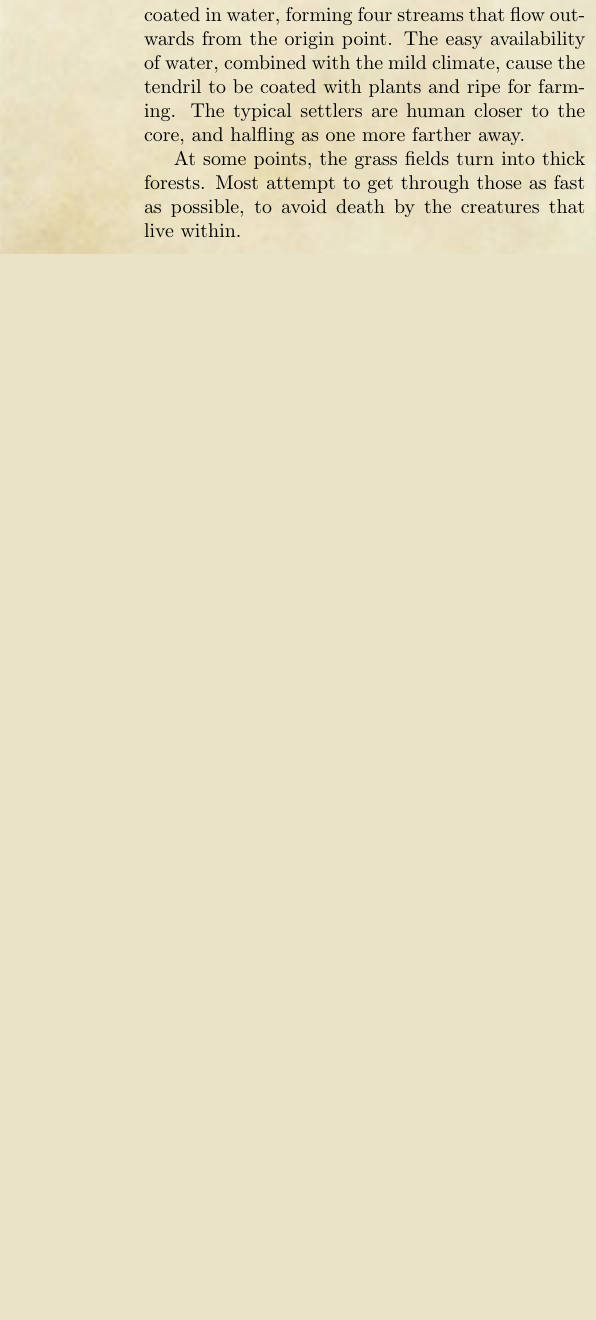
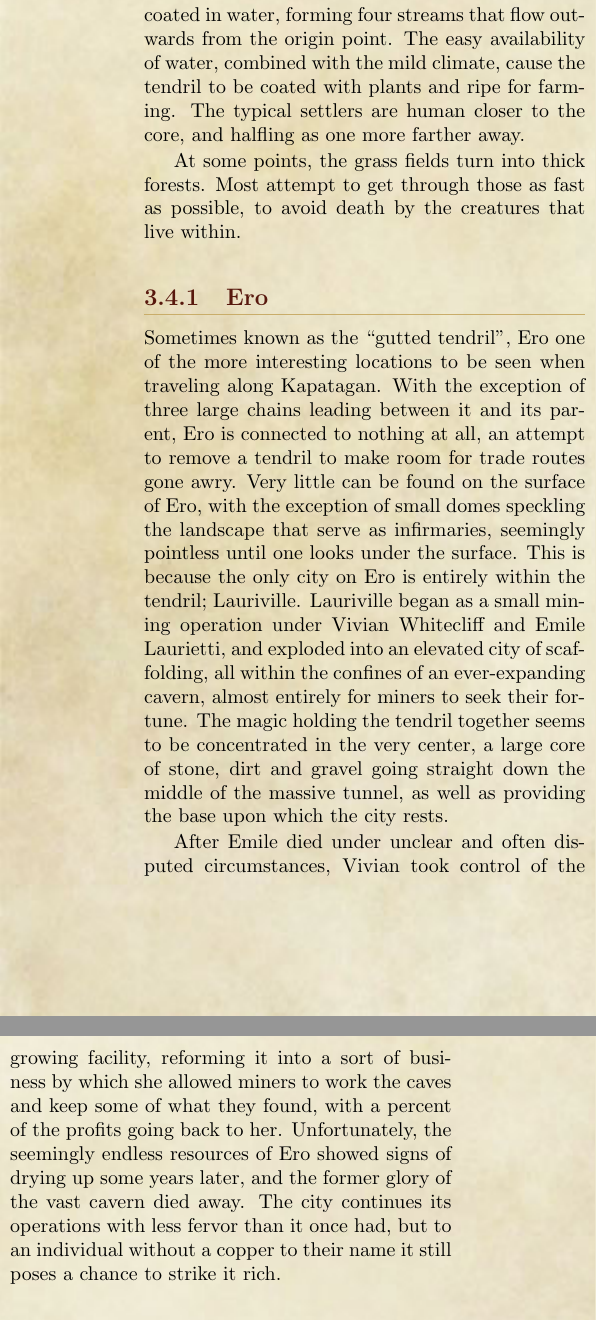
Before and after one commit to AnthonySuper/Spirals, a LaTeX thesis (guidebook/main.tex, which reads guidebook/chapters/root_tendrils.tex): part of one column of page 16 of 37 before the commit and two parts of the columns of page 16 of 37 after it, the two joined at a grey line, cut so that both start at the same text, the shorter picture padded with empty space. Compiled offline with pdfLaTeX.

Commit message:
Add the Ero tendril

```diff
--- a/guidebook/chapters/root_tendrils.tex
+++ b/guidebook/chapters/root_tendrils.tex
@@ -65,6 +65,18 @@ The typical settlers are human closer to the core, and halfling as one more fart
 At some points, the grass fields turn into thick forests.
 Most attempt to get through those as fast as possible, to avoid death by the creatures that live within.
 
+\subsection{Ero}
+Sometimes known as the ``gutted tendril'', Ero one of the more interesting locations to be seen when traveling along Kapatagan.
+With the exception of three large chains leading between it and its parent, Ero is connected to nothing at all, an attempt to remove a tendril to make room for trade routes gone awry.
+Very little can be found on the surface of Ero, with the exception of small domes speckling the landscape that serve as infirmaries, seemingly pointless until one looks under the surface.
+This is because the only city on Ero is entirely within the tendril; Lauriville.
+Lauriville began as a small mining operation under Vivian Whitecliff and Emile Laurietti, and exploded into an elevated city of scaffolding, all within the confines of an ever-expanding cavern, almost entirely for miners to seek their fortune.
+The magic holding the tendril together seems to be concentrated in the very center, a large core of stone, dirt and gravel going straight down the middle of the massive tunnel, as well as providing the base upon which the city rests.
+
+After Emile died under unclear and often disputed circumstances, Vivian took control of the growing facility, reforming it into a sort of business by which she allowed miners to work the caves and keep some of what they found, with a percent of the profits going back to her.
+Unfortunately, the seemingly endless resources of Ero showed signs of drying up some years later, and the former glory of the vast cavern died away.
+The city continues its operations with less fervor than it once had, but to an individual without a copper to their name it still poses a chance to strike it rich.
+
 \subsection{Kheti}
 Kheti is a major settlement on Kaptagan, focused mainly on farming.
 Initially created by monks wishing to provide the residents of the Sacred Core with food, it quickly grew in size until it was a major farming community.
```
Also changed, not shown: guidebook/chapters/root_tendrils.tex (3 more changed lines).
